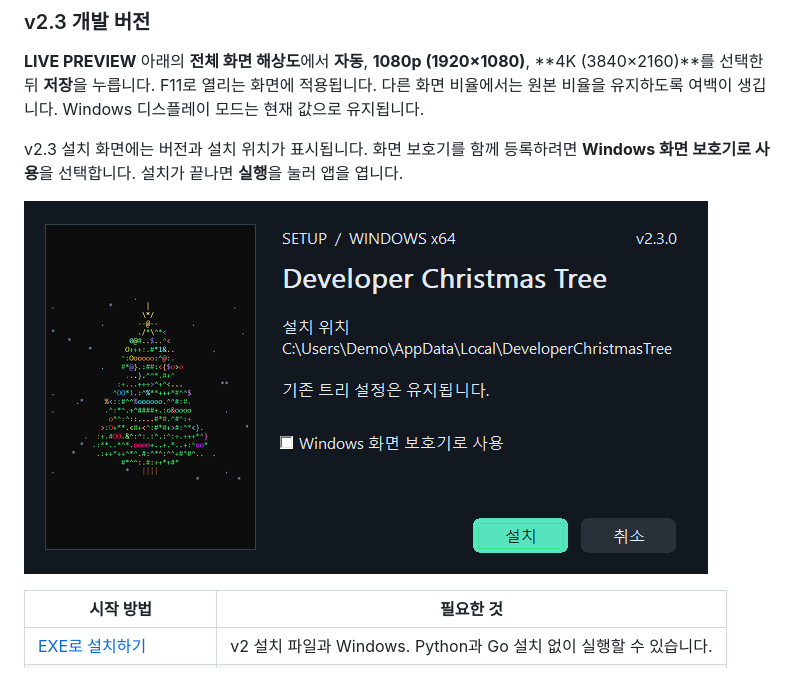
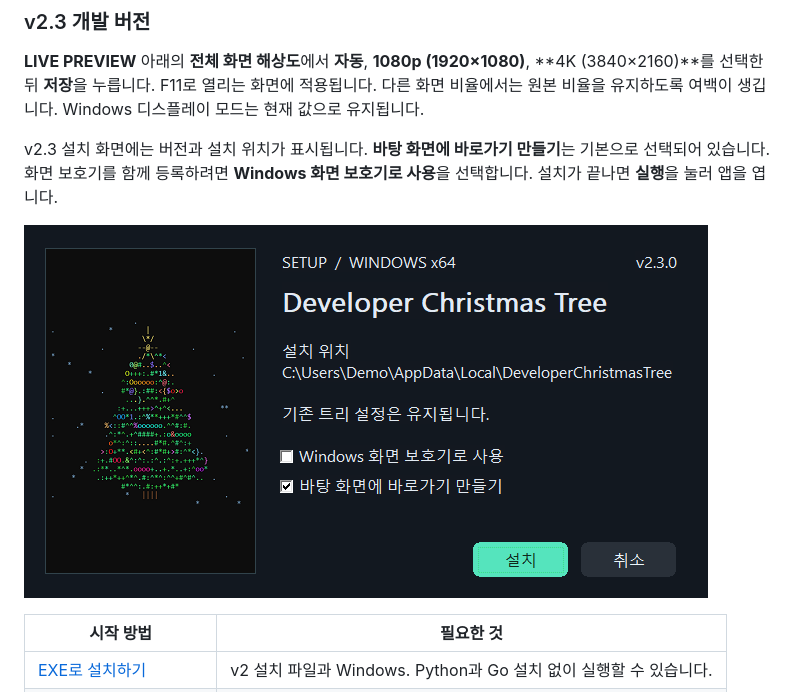
Before and after one commit to cheld536/-dev-Christmas-tree, a Markdown page: README.md, the part around the change. Drawn GitHub-style; pictures changed too: docs/images/setup-v2.3.png.

Commit message:
feat: offer a desktop shortcut in Windows setup

```diff
--- a/README.md
+++ b/README.md
@@ -8,7 +8,7 @@ Windows용 3D ASCII 크리스마스 트리입니다. 색과 회전, 눈, 코드
 
 **LIVE PREVIEW** 아래의 **전체 화면 해상도**에서 **자동**, **1080p (1920×1080)**, **4K (3840×2160)**를 선택한 뒤 **저장**을 누릅니다. F11로 열리는 화면에 적용됩니다. 다른 화면 비율에서는 원본 비율을 유지하도록 여백이 생깁니다. Windows 디스플레이 모드는 현재 값으로 유지됩니다.
 
-v2.3 설치 화면에는 버전과 설치 위치가 표시됩니다. 화면 보호기를 함께 등록하려면 **Windows 화면 보호기로 사용**을 선택합니다. 설치가 끝나면 **실행**을 눌러 앱을 엽니다.
+v2.3 설치 화면에는 버전과 설치 위치가 표시됩니다. **바탕 화면에 바로가기 만들기**는 기본으로 선택되어 있습니다. 화면 보호기를 함께 등록하려면 **Windows 화면 보호기로 사용**을 선택합니다. 설치가 끝나면 **실행**을 눌러 앱을 엽니다.
 
 ![컬러 ASCII 트리, 현재 버전과 설치 위치, 화면 보호기 선택이 보이는 v2.3 설치 화면](docs/images/setup-v2.3.png)
 
```
Also changed, not shown: CHANGELOG.md (+1 -0 lines), 5 other files.
